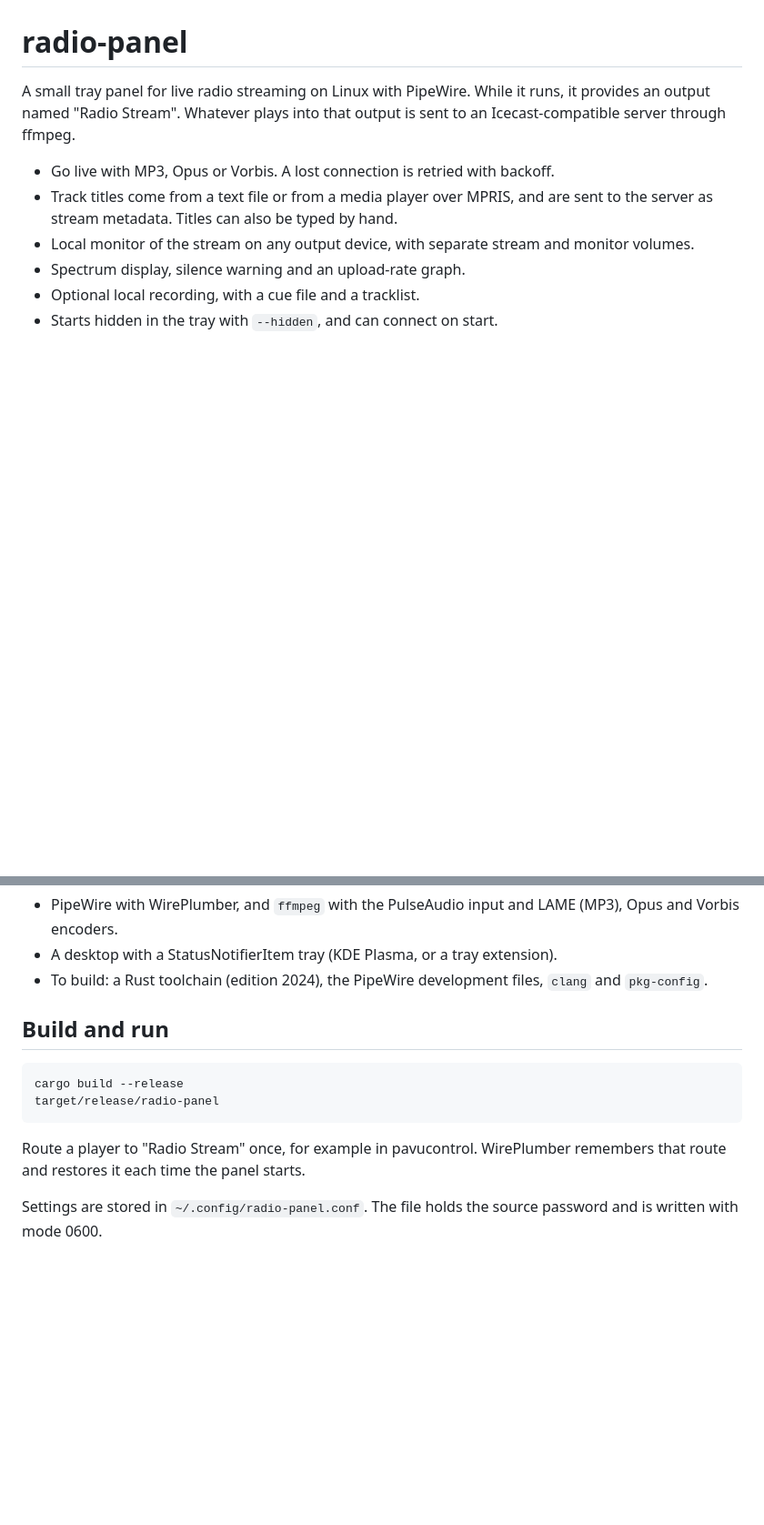
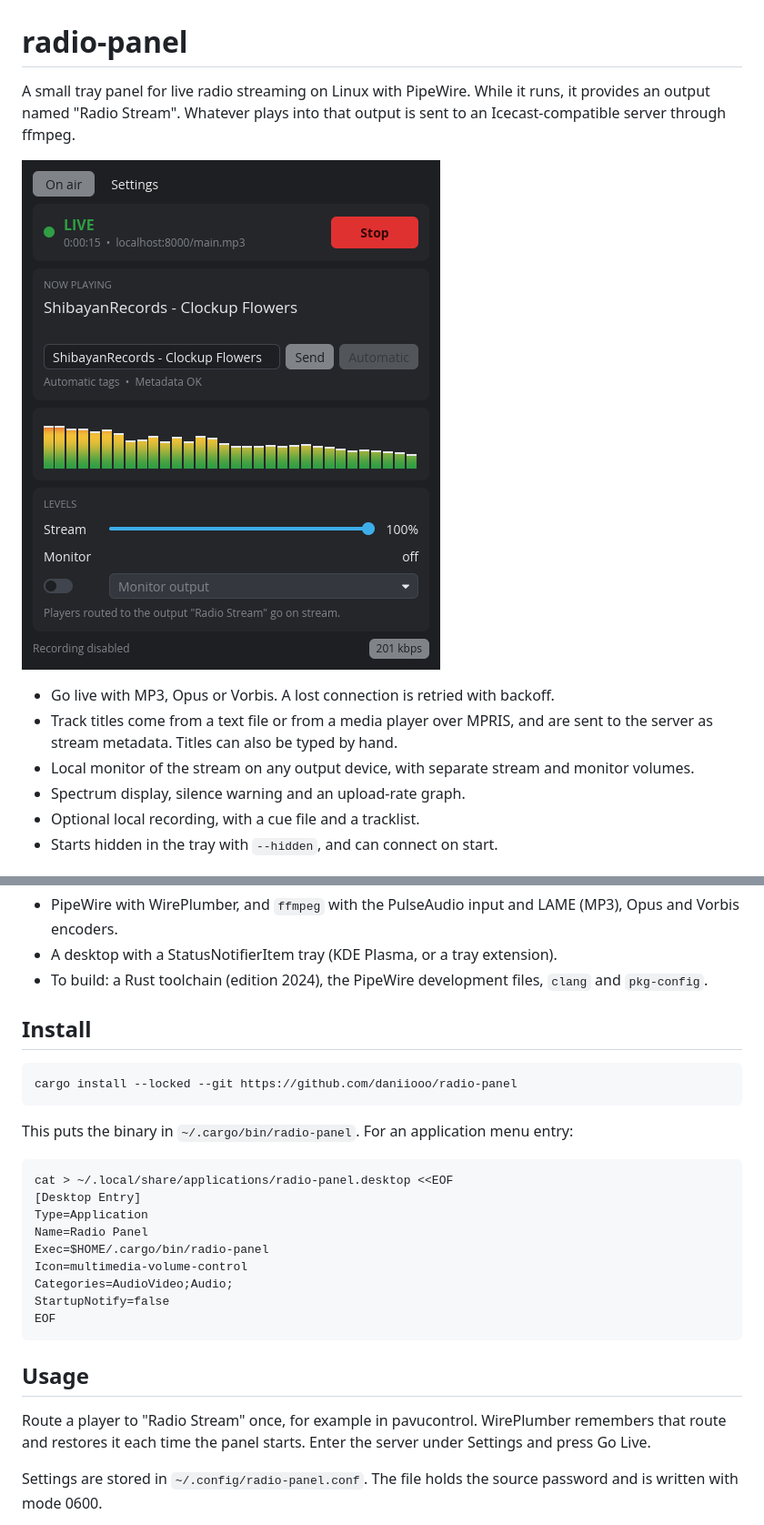
Before and after one commit to daniiooo/radio-panel, a Markdown page: README.md, 2 parts joined by grey strips. Shown at 91% size. GitHub-like rendering; pictures changed too: docs/screenshot.png (added); blank space fills up the shorter version.

Commit message:
README: screenshot and install; name the project radio-panel
Co-Authored-By: Claude <noreply@anthropic.com>

````diff
--- a/README.md
+++ b/README.md
@@ -3,6 +3,8 @@
 A small tray panel for live radio streaming on Linux with PipeWire. While it runs,
 it provides an output named "Radio Stream". Whatever plays into that output is sent
 to an Icecast-compatible server through ffmpeg.
+
+![The main window, live](docs/screenshot.png)
 
 - Go live with MP3, Opus or Vorbis. A lost connection is retried with backoff.
 - Track titles come from a text file or from a media player over MPRIS, and are sent
@@ -21,15 +23,31 @@ to an Icecast-compatible server through ffmpeg.
 - To build: a Rust toolchain (edition 2024), the PipeWire development files,
   `clang` and `pkg-config`.
 
-## Build and run
+## Install
 
 ```
-cargo build --release
-target/release/radio-panel
+cargo install --locked --git https://github.com/daniiooo/radio-panel
 ```
 
+This puts the binary in `~/.cargo/bin/radio-panel`. For an application menu entry:
+
+```
+cat > ~/.local/share/applications/radio-panel.desktop <<EOF
+[Desktop Entry]
+Type=Application
+Name=Radio Panel
+Exec=$HOME/.cargo/bin/radio-panel
+Icon=multimedia-volume-control
+Categories=AudioVideo;Audio;
+StartupNotify=false
+EOF
+```
+
+## Usage
+
 Route a player to "Radio Stream" once, for example in pavucontrol. WirePlumber
-remembers that route and restores it each time the panel starts.
+remembers that route and restores it each time the panel starts. Enter the server
+under Settings and press Go Live.
 
 Settings are stored in `~/.config/radio-panel.conf`. The file holds the source
 password and is written with mode 0600.
````
Also changed, not shown: 7 other files.
